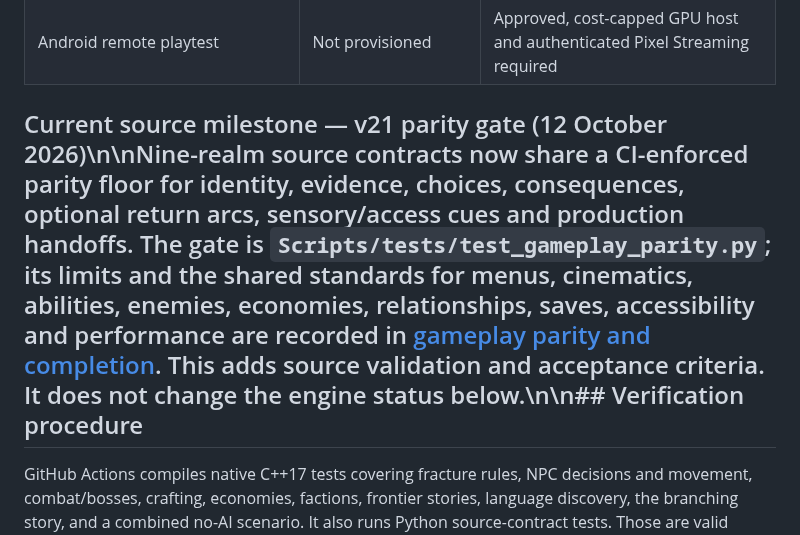
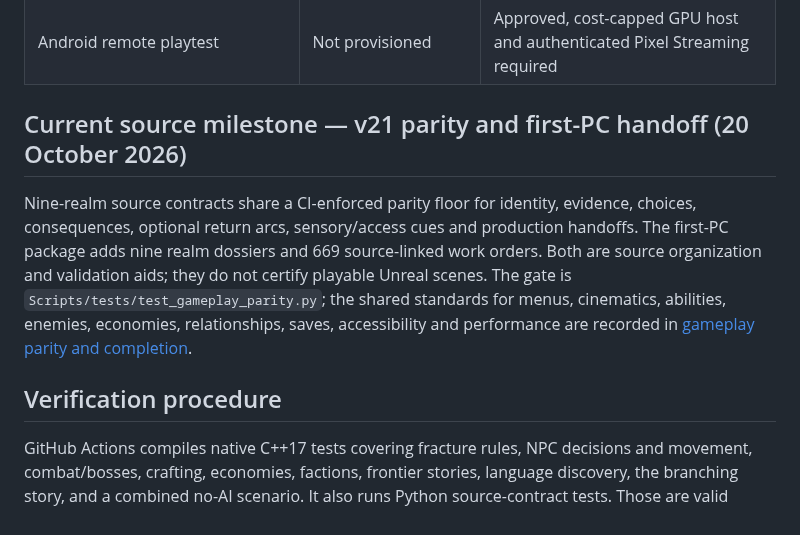
Before and after one commit to matthagersenior/TheUnmadeGame, a Markdown page: docs/qa/vertical-slice-status.md, the part around one of its changes. Rendered like a GitHub page.

Commit message:
Apply Auvren contract and readiness audit

```diff
--- a/docs/qa/vertical-slice-status.md
+++ b/docs/qa/vertical-slice-status.md
@@ -23,7 +23,11 @@
 | Append-only inventory catalog save migration | Source implementation | Previous save files must still be tested in Unreal |
 | Android remote playtest | Not provisioned | Approved, cost-capped GPU host and authenticated Pixel Streaming required |
 
-## Current source milestone — v21 parity gate (12 October 2026)\n\nNine-realm source contracts now share a CI-enforced parity floor for identity, evidence, choices, consequences, optional return arcs, sensory/access cues and production handoffs. The gate is `Scripts/tests/test_gameplay_parity.py`; its limits and the shared standards for menus, cinematics, abilities, enemies, economies, relationships, saves, accessibility and performance are recorded in [gameplay parity and completion](gameplay-parity-v21.md). This adds source validation and acceptance criteria. It does not change the engine status below.\n\n## Verification procedure
+## Current source milestone — v21 parity and first-PC handoff (20 October 2026)
+
+Nine-realm source contracts share a CI-enforced parity floor for identity, evidence, choices, consequences, optional return arcs, sensory/access cues and production handoffs. The first-PC package adds nine realm dossiers and 669 source-linked work orders. Both are source organization and validation aids; they do not certify playable Unreal scenes. The gate is `Scripts/tests/test_gameplay_parity.py`; the shared standards for menus, cinematics, abilities, enemies, economies, relationships, saves, accessibility and performance are recorded in [gameplay parity and completion](gameplay-parity-v21.md).
+
+## Verification procedure
 
 GitHub Actions compiles native C++17 tests covering fracture rules, NPC decisions and movement, combat/bosses, crafting, economies, factions, frontier stories, language discovery, the branching story, and a combined no-AI scenario. It also runs Python source-contract tests. Those are valid source-level results, **not an Unreal build pass**.
 
```
Also changed, not shown: other parts of docs/qa/vertical-slice-status.md (+1 -1 lines).
